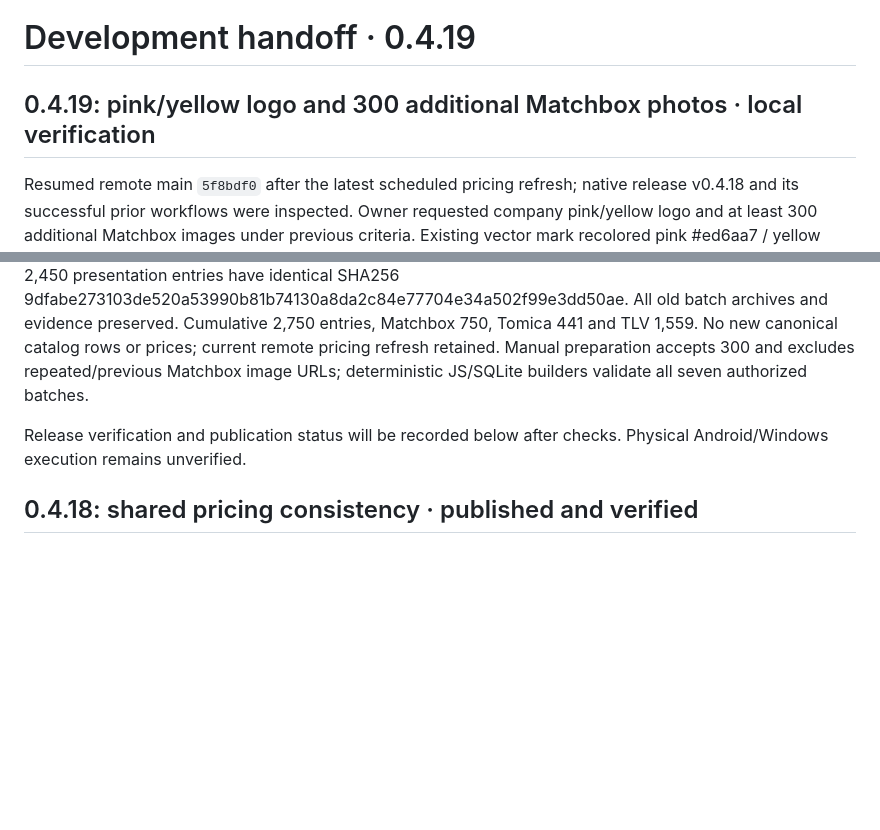
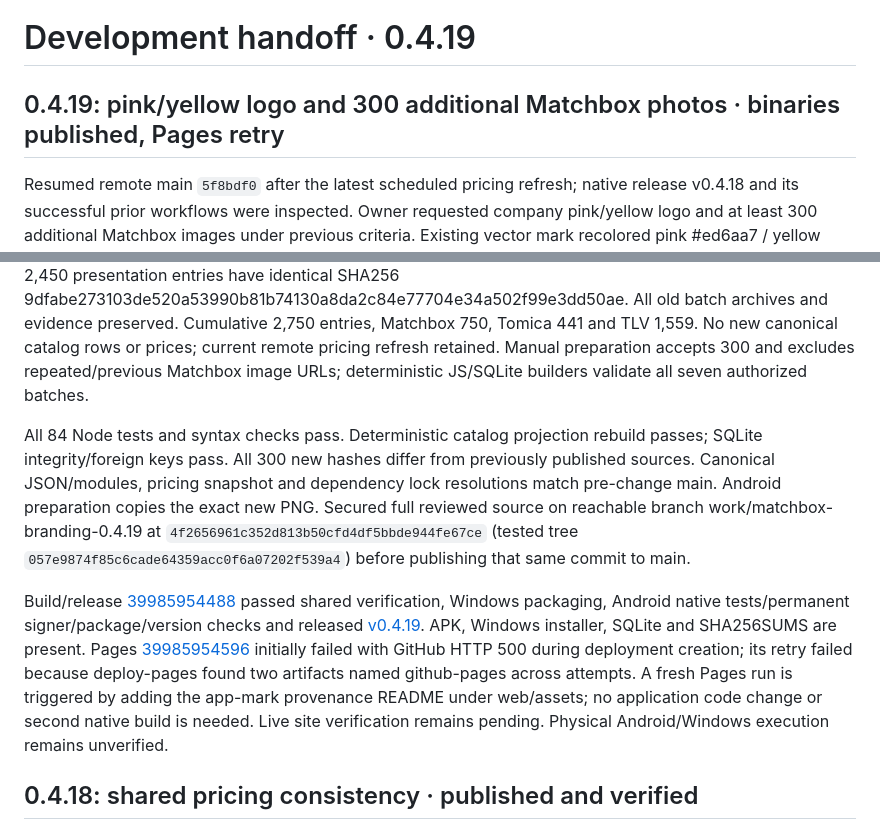
Before and after one commit to BabyCRTTV/tomitrack, a Markdown page: DEVELOPMENT-HANDOFF.md, 2 parts joined by grey strips. Drawn GitHub-style; blank space fills up the shorter version.

Commit message:
Document app mark provenance and restart Pages publication

```diff
--- a/DEVELOPMENT-HANDOFF.md
+++ b/DEVELOPMENT-HANDOFF.md
@@ -1,12 +1,14 @@
 # Development handoff · 0.4.19
 
-## 0.4.19: pink/yellow logo and 300 additional Matchbox photos · local verification
+## 0.4.19: pink/yellow logo and 300 additional Matchbox photos · binaries published, Pages retry
 
 Resumed remote main `5f8bdf0` after the latest scheduled pricing refresh; native release v0.4.18 and its successful prior workflows were inspected. Owner requested company pink/yellow logo and at least 300 additional Matchbox images under previous criteria. Existing vector mark recolored pink #ed6aa7 / yellow #ffe36b; 512px PNG rendered from the same vector and consumed by Android, Electron/Windows, browser/PWA and site marks. Existing interface palette and geometry remain. Working version 0.4.19 / Android code 25 / cache 0.4.19; static app footer corrected to match.
 
 Reviewed batch 2026-10-23-007 adds 300 references from 2022–2023 with 300 distinct new URLs/content hashes; all sources 600×360, no failed candidates, max thumbnail RGB mean error 6.0942/255. Six 50-image contact sheets visually inspected: clear model photos, no placeholder or obvious casting mismatch. Original thumbnails and source citations retained; attribution/framing/private-photo priority unchanged. Previous 2,450 presentation entries have identical SHA256 9dfabe273103de520a53990b81b74130a8da2c84e77704e34a502f99e3dd50ae. All old batch archives and evidence preserved. Cumulative 2,750 entries, Matchbox 750, Tomica 441 and TLV 1,559. No new canonical catalog rows or prices; current remote pricing refresh retained. Manual preparation accepts 300 and excludes repeated/previous Matchbox image URLs; deterministic JS/SQLite builders validate all seven authorized batches.
 
-Release verification and publication status will be recorded below after checks. Physical Android/Windows execution remains unverified.
+All 84 Node tests and syntax checks pass. Deterministic catalog projection rebuild passes; SQLite integrity/foreign keys pass. All 300 new hashes differ from previously published sources. Canonical JSON/modules, pricing snapshot and dependency lock resolutions match pre-change main. Android preparation copies the exact new PNG. Secured full reviewed source on reachable branch work/matchbox-branding-0.4.19 at `4f2656961c352d813b50cfd4df5bbde944fe67ce` (tested tree `057e9874f85c6cade64359acc0f6a07202f539a4`) before publishing that same commit to main.
+
+Build/release [39985954488](https://github.com/BabyCRTTV/tomitrack/actions/runs/39985954488) passed shared verification, Windows packaging, Android native tests/permanent signer/package/version checks and released [v0.4.19](https://github.com/BabyCRTTV/tomitrack/releases/tag/v0.4.19). APK, Windows installer, SQLite and SHA256SUMS are present. Pages [39985954596](https://github.com/BabyCRTTV/tomitrack/actions/runs/39985954596) initially failed with GitHub HTTP 500 during deployment creation; its retry failed because deploy-pages found two artifacts named github-pages across attempts. A fresh Pages run is triggered by adding the app-mark provenance README under web/assets; no application code change or second native build is needed. Live site verification remains pending. Physical Android/Windows execution remains unverified.
 
 ## 0.4.18: shared pricing consistency · published and verified
 
```
Also changed, not shown: web/assets/README.md (added, +7 -0 lines).
